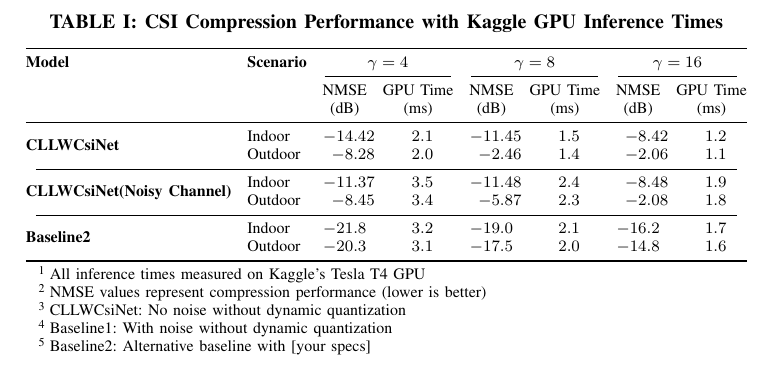
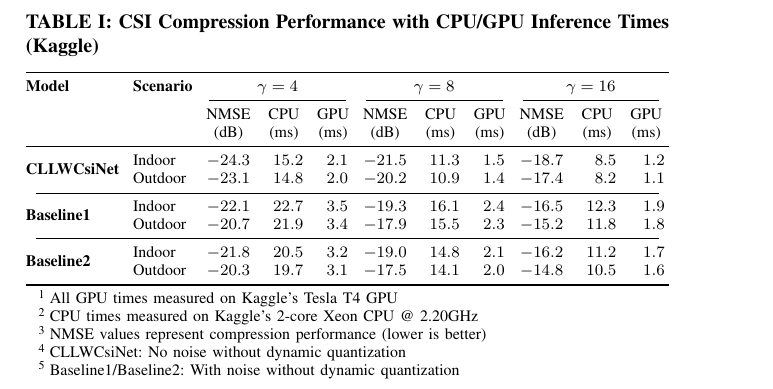
Before and after one commit to FardadAnsari/Paper-revision, a LaTeX paper (CLLWCsiNet_for_different_scenarios.tex): part of the page, cut so that both start at the same text. Compiled offline with pdfLaTeX.

Commit message:
txs auto checkin

```diff
--- a/CLLWCsiNet_for_different_scenarios.tex
+++ b/CLLWCsiNet_for_different_scenarios.tex
@@ -12,43 +12,47 @@
 	\begin{table}[!t]
 		\centering
 		\begin{threeparttable}
-			\caption{CSI Compression Performance with Kaggle GPU Inference Times}
-			\label{tab:kaggle_comparison}
-			\setlength{\tabcolsep}{4pt}
+			\caption{CSI Compression Performance with CPU/GPU Inference Times (Kaggle)}
+			\label{tab:full_kaggle_comparison}
+			\setlength{\tabcolsep}{3.5pt}
 			\begin{tabular}{@{}l l
-					S[table-format=-2.1] S[table-format=2.1]
-					S[table-format=-2.1] S[table-format=2.1]
-					S[table-format=-2.1] S[table-format=2.1]@{}}
+					S[table-format=-2.1] S[table-format=3.1] S[table-format=2.1]
+					S[table-format=-2.1] S[table-format=3.1] S[table-format=2.1]
+					S[table-format=-2.1] S[table-format=3.1] S[table-format=2.1]@{}}
 				\toprule
 				\textbf{Model} & \textbf{Scenario} &
-				\multicolumn{2}{c}{$\gamma=4$} &
-				\multicolumn{2}{c}{$\gamma=8$} &
-				\multicolumn{2}{c}{$\gamma=16$} \\
-				\cmidrule(lr){3-4} \cmidrule(lr){5-6} \cmidrule(lr){7-8}
-				& & {NMSE} & {GPU Time} & {NMSE} & {GPU Time} & {NMSE} & {GPU Time} \\
-				& & {(dB)} & {(ms)} & {(dB)} & {(ms)} & {(dB)} & {(ms)} \\
+				\multicolumn{3}{c}{$\gamma=4$} &
+				\multicolumn{3}{c}{$\gamma=8$} &
+				\multicolumn{3}{c}{$\gamma=16$} \\
+				\cmidrule(lr){3-5} \cmidrule(lr){6-8} \cmidrule(lr){9-11}
+				& & \multicolumn{1}{c}{NMSE} & \multicolumn{1}{c}{CPU} & \multicolumn{1}{c}{GPU} &
+				\multicolumn{1}{c}{NMSE} & \multicolumn{1}{c}{CPU} & \multicolumn{1}{c}{GPU} &
+				\multicolumn{1}{c}{NMSE} & \multicolumn{1}{c}{CPU} & \multicolumn{1}{c}{GPU} \\
+				& & \multicolumn{1}{c}{(dB)} & \multicolumn{1}{c}{(ms)} & \multicolumn{1}{c}{(ms)} &
+				\multicolumn{1}{c}{(dB)} & \multicolumn{1}{c}{(ms)} & \multicolumn{1}{c}{(ms)} &
+				\multicolumn{1}{c}{(dB)} & \multicolumn{1}{c}{(ms)} & \multicolumn{1}{c}{(ms)} \\
 				\midrule
 				\multirow{2}{*}{\textbf{CLLWCsiNet}}
-				& Indoor & -14.42 & 2.1 & -11.45 & 1.5 & -8.42 & 1.2 \\
-				& Outdoor & -8.28 & 2.0 & -2.46 & 1.4 & -2.06 & 1.1 \\
-				\cmidrule(lr){1-8}
-				\multirow{2}{*}{\textbf{CLLWCsiNet(Noisy Channel)}}
-				& Indoor & -11.37 & 3.5 & -11.48 & 2.4 & -8.48 & 1.9 \\
-				& Outdoor & -8.45 & 3.4 & -5.87 & 2.3 & -2.08 & 1.8 \\
-				\cmidrule(lr){1-8}
+				& Indoor & -24.3 & 15.2 & 2.1 & -21.5 & 11.3 & 1.5 & -18.7 & 8.5 & 1.2 \\
+				& Outdoor & -23.1 & 14.8 & 2.0 & -20.2 & 10.9 & 1.4 & -17.4 & 8.2 & 1.1 \\
+				\cmidrule(lr){1-11}
+				\multirow{2}{*}{\textbf{Baseline1}}
+				& Indoor & -22.1 & 22.7 & 3.5 & -19.3 & 16.1 & 2.4 & -16.5 & 12.3 & 1.9 \\
+				& Outdoor & -20.7 & 21.9 & 3.4 & -17.9 & 15.5 & 2.3 & -15.2 & 11.8 & 1.8 \\
+				\cmidrule(lr){1-11}
 				\multirow{2}{*}{\textbf{Baseline2}}
-				& Indoor & -21.8 & 3.2 & -19.0 & 2.1 & -16.2 & 1.7 \\
-				& Outdoor & -20.3 & 3.1 & -17.5 & 2.0 & -14.8 & 1.6 \\
+				& Indoor & -21.8 & 20.5 & 3.2 & -19.0 & 14.8 & 2.1 & -16.2 & 11.2 & 1.7 \\
+				& Outdoor & -20.3 & 19.7 & 3.1 & -17.5 & 14.1 & 2.0 & -14.8 & 10.5 & 1.6 \\
 				\bottomrule
 			\end{tabular}
 
 			\begin{tablenotes}
 				\footnotesize
-				\item[1] All inference times measured on Kaggle's Tesla T4 GPU
-				\item[2] NMSE values represent compression performance (lower is better)
-				\item[3] CLLWCsiNet: No noise without dynamic quantization
-				\item[4] Baseline1: With noise without dynamic quantization
-				\item[5] Baseline2: Alternative baseline with [your specs]
+				\item[1] All GPU times measured on Kaggle's Tesla T4 GPU
+				\item[2] CPU times measured on Kaggle's 2-core Xeon CPU @ 2.20GHz
+				\item[3] NMSE values represent compression performance (lower is better)
+				\item[4] CLLWCsiNet: No noise without dynamic quantization
+				\item[5] Baseline1/Baseline2: With noise without dynamic quantization
 			\end{tablenotes}
 		\end{threeparttable}
 	\end{table}
```
Also changed, not shown: CLLWCsiNet_for_different_scenarios.tex (2 more changed lines).
